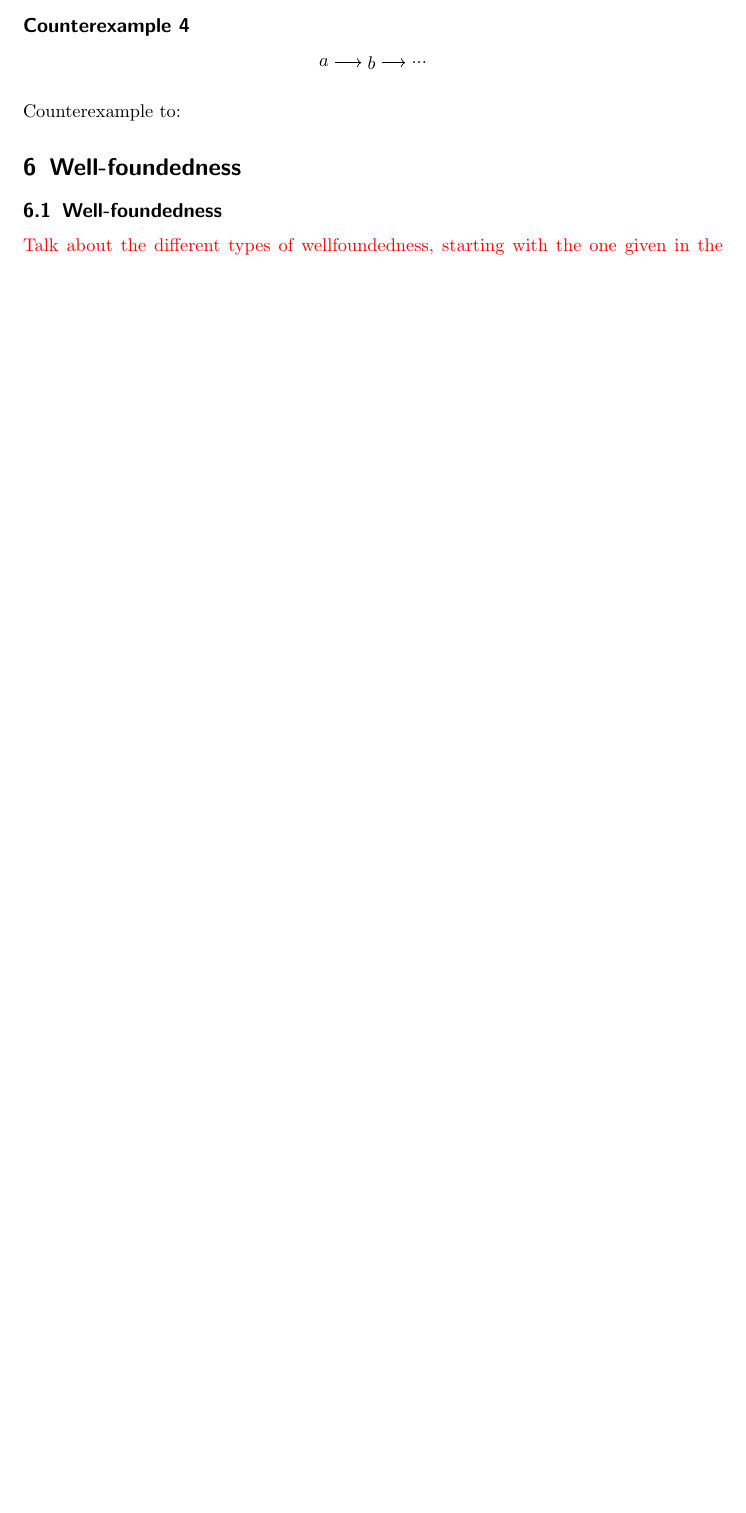
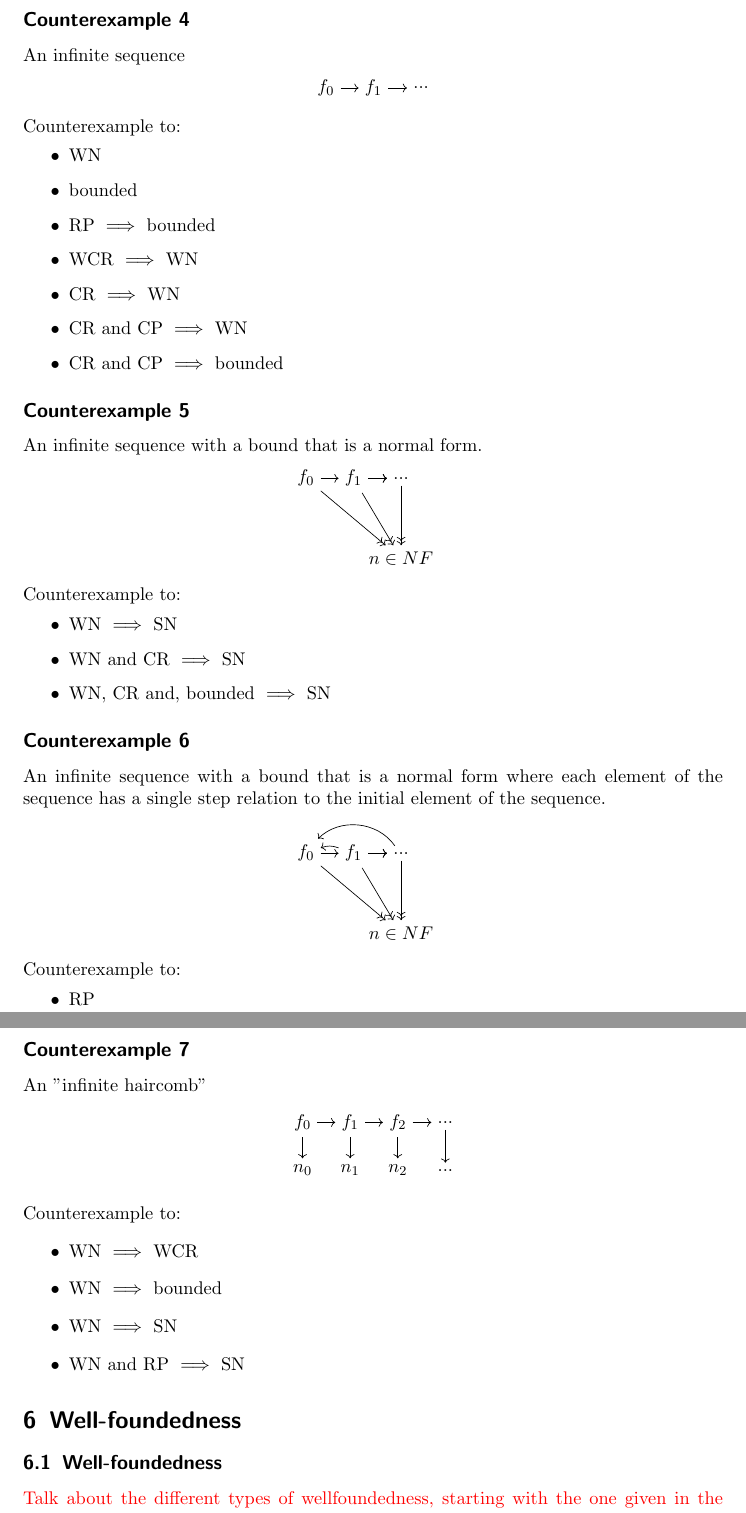
Before and after one commit to DrPolonsky/LAM, a LaTeX document (Relations/Report.tex): part of page 7 of 11 before the commit and two parts of pages 9 and 10 of 14 after it, the two joined at a grey line, cut so that both start at the same text, the shorter picture padded with empty space. Compiled offline with pdfLaTeX.

Commit message:
report: counterexamples fleshed out. implications progress

```diff
--- a/Relations/Report.tex
+++ b/Relations/Report.tex
@@ -398,23 +459,137 @@ Counterexample to:
 \end{itemize}
 
 \subsection*{Counterexample 4}
+An infinite sequence
   \begin{center}
       \begin{tikzpicture}
       % Define the nodes
-      \node (a) at (0, 0) {$a$};
-      \node (b) at (1, 0) {$b$};
+      \node (a) at (0, 0) {$f_0$};
+      \node (b) at (1, 0) {$f_1$};
       \node (dots) at (2, 0) {$...$};
 
       % Draw the arrows
       \draw[->] (a) -- (b);
       \draw[->] (b) -- (dots);
+      \end{tikzpicture}
+    \end{center}
+Counterexample to:
+\begin{itemize}
+  \item WN
+  \item bounded
+  \item RP $\implies$ bounded
+  \item WCR $\implies$ WN
+  \item CR $\implies$ WN
+  \item CR and CP $\implies$ WN
+  \item CR and CP $\implies$ bounded
+\end{itemize}
+
+\subsection*{Counterexample 5}
+An infinite sequence with a bound that is a normal form.
+\begin{center}
+
+  \begin{tikzpicture}
+      % Define the nodes inside the region f
+      \node (f0) at (0, 0) {$f_0$};
+      \node (f1) at (1, 0) {$f_1$};
+      \node (dots) at (2, 0) {$...$};
+
+      % Draw the arrows between the nodes inside the region f
+      \draw[->] (f0) -- (f1);
+      \draw[->] (f1) -- (dots);
+      \draw[->] (f1) -- (dots);
+
+
+      % Define the nodes outside the region f
+      \node (a) [below=of dots, yshift=-.25cm] {\parbox{2cm}{\centering $n\in NF$ }};
+
+          % Draw the arrows between the nodes inside and outside the region f sds
+
+          \draw[->>] (f0) -- (a);
+          \draw[->>] (f1) -- (a);
+          \draw[->>] (dots) -- (a);
+      \end{tikzpicture}
+
+
+    \end{center}
+Counterexample to:
+\begin{itemize}
+  \item WN $\implies$ SN
+  \item WN and CR $\implies$ SN
+  \item WN, CR and, bounded $\implies$ SN
+\end{itemize}
+
+\subsection*{Counterexample 6}
+An infinite sequence with a bound that is a normal form where each element
+of the sequence has a single step relation to the initial element of the sequence.
+\begin{center}
+  \begin{tikzpicture}
+      % Define the nodes inside the region f
+      \node (f0) at (0, 0) {$f_0$};
+      \node (f1) at (1, 0) {$f_1$};
+      \node (dots) at (2, 0) {$...$};
+
+      % Draw the arrows between the nodes inside the region f
+      \draw[->] (f0) -- (f1);
+      \draw[->] (f1) -- (dots);
+      \draw[->] (f1) -- (dots);
+      \draw[->] (f1) to [bend right=20] (f0);
+      \draw[->] (dots) to [bend right=50] (f0);
+
+
+
+      % Define the nodes outside the region f
+      \node (a) [below=of dots, yshift=-.25cm] {\parbox{2cm}{\centering $n\in NF$ }};
+
+          % Draw the arrows between the nodes inside and outside the region f sds
+
+          \draw[->>] (f0) -- (a);
+          \draw[->>] (f1) -- (a);
+          \draw[->>] (dots) -- (a);
+      \end{tikzpicture}
+
+
+    \end{center}
+Counterexample to:
+\begin{itemize}
+  \item RP
+\end{itemize}
+
+\subsection*{Counterexample 7}
+An "infinite haircomb"
+\begin{center}
+  \begin{tikzpicture}
+      % Define the nodes inside the region f
+      \node (f0) at (0, 0) {$f_0$};
+      \node (f1) at (1, 0) {$f_1$};
+      \node (f2) at (2, 0) {$f_2$};
+      \node (dots) at (3, 0) {$...$};
+
+      \node (n0) at (0, -1) {$n_0$};
+      \node (n1) at (1, -1) {$n_1$};
+      \node (n2) at (2, -1) {$n_2$};
+      \node (dots2) at (3, -1) {$...$};
+
+      \draw[->] (f0) -- (f1);
+      \draw[->] (f1) -- (f2);
+      \draw[->] (f2) -- (dots);
+
+      \draw[->] (f0) -- (n0);
+      \draw[->] (f1) -- (n1);
+      \draw[->] (f2) -- (n2);
+      \draw[->] (dots) -- (dots2);
 
 
       \end{tikzpicture}
+
+
     \end{center}
 Counterexample to:
-
-
+\begin{itemize}
+  \item WN $\implies$ WCR
+  \item WN $\implies$ bounded
+  \item WN $\implies$ SN
+  \item WN and RP $\implies$ SN
+\end{itemize}
 \section{Well-foundedness}
 \subsection{Well-foundedness}
 \sacomment{Talk about the different types of wellfoundedness, starting with the one given in the book, the reason for thinking it is classical and not constructive, and provide an image showing the relation between the notions of wellfoundedness we have. Talk about future work in this area.}
```
Also changed, not shown: Relations/notes.tex (line endings or trailing spaces), Relations/Report.tex (79 more changed lines), 1 other file.
